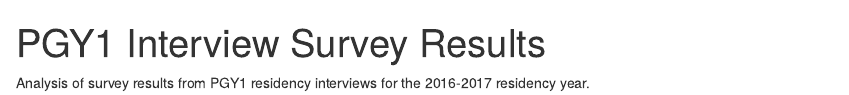
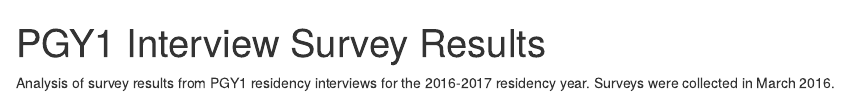
Before and after one commit to bgulbis/Interview_Survey_2016, an R Markdown document (README.Rmd): the page in a window 1100 px wide, from its top. The pictures show the output file README.html that the author committed with the source, opened offline.

Commit message:
updated readme

```diff
--- a/README.Rmd
+++ b/README.Rmd
@@ -5,4 +5,4 @@ output:
     keep_md: yes
 ---
 
-Analysis of survey results from PGY1 residency interviews for the 2016-2017 residency year.
+Analysis of survey results from PGY1 residency interviews for the 2016-2017 residency year. Surveys were collected in March 2016.
```
Also changed, not shown: README.html, README.md.
